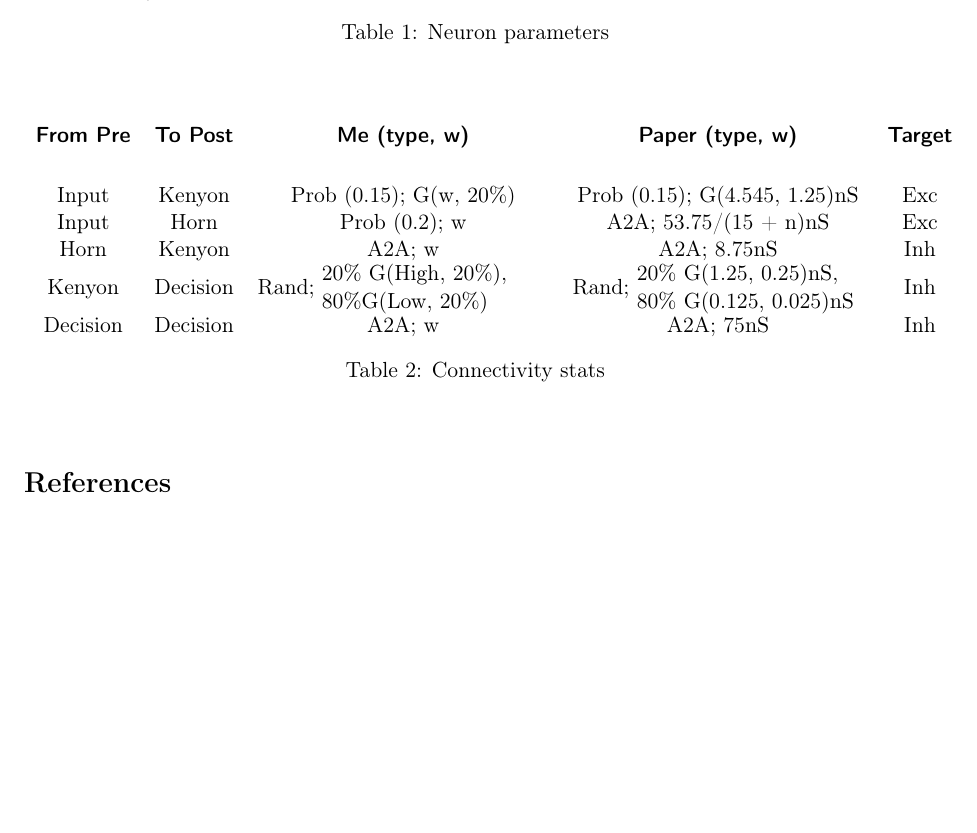
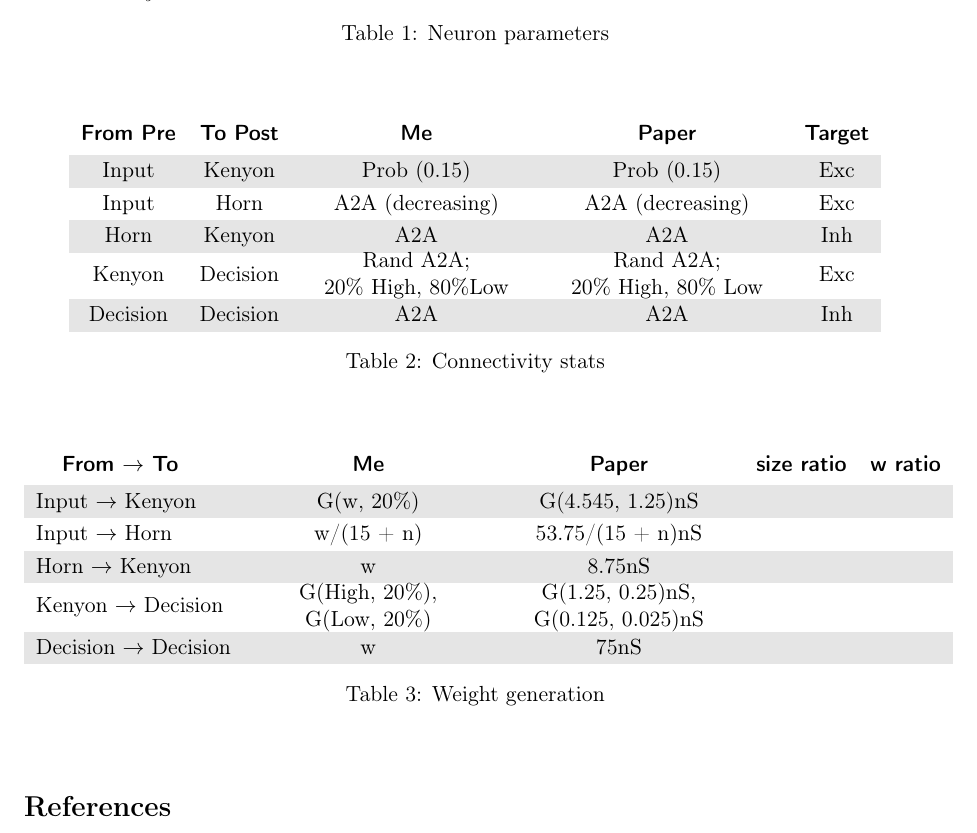
Before and after one commit to chanokin/brainscales-recognition, a LaTeX document (reports/report3.tex): part of the page, cut so that both start at the same text, the shorter picture padded with empty space. Compiled offline with pdfLaTeX.

```diff
--- a/reports/report3.tex
+++ b/reports/report3.tex
@@ -9,10 +9,12 @@
 \usepackage{url}
 \usepackage{fancyvrb}
 \usepackage{xcolor}
+\usepackage{color, colortbl}
 \usepackage{siunitx}
 \usepackage[T1]{fontenc}
 \usepackage{makecell}
 \renewcommand\theadfont{\bfseries\sffamily}
+\definecolor{Gray}{gray}{0.9}
 
 \graphicspath{{images/}}
 
@@ -64,30 +72,36 @@
 
 \begin{table}[hb]
 \begin{center}
-\begin{tabular}{c c c c c}
-	\thead{From Pre} & \thead{To Post} & \thead{Me (type, w)}  & \thead{Paper (type, w)} & \thead{Target} \\
-    & & & & \\
+    \renewcommand{\arraystretch}{1.2}
+    \begin{tabular}{c c c c c}
+	\thead{From Pre} & \thead{To Post} & \thead{Me}  & \thead{Paper} & \thead{Target} \\
+%    & & & & \\
+\rowcolor{Gray}
 	Input & Kenyon &
-        Prob (0.15); G(w, 20\%) &
-        Prob (0.15); G(4.545, 1.25)\si{\nano\siemens} & Exc \\
+        Prob (0.15) &
+        Prob (0.15) & Exc \\
 	Input & Horn   &
-        Prob (0.2); w &
-        A2A; 53.75/(15 + n)\si{\nano\siemens} & Exc \\
+        A2A (decreasing) &
+        A2A (decreasing) & Exc \\
+\rowcolor{Gray}
     Horn & Kenyon &
-        A2A; w &
-        A2A; 8.75\si{\nano\siemens} & Inh \\
+        A2A &
+        A2A & Inh \\
     Kenyon & Decision &
-    Rand; \begin{minipage}{4cm}
-        20\% G(High, 20\%), \\ 80\%G(Low, 20\%)
+    \begin{minipage}{4cm}
+        \centering
+        Rand A2A; \\
+        20\% High, 80\%Low
     \end{minipage} &
-    Rand;
     \begin{minipage}{4cm}
-        20\% G(1.25, 0.25)\si{\nano\siemens}, \\
-        80\% G(0.125, 0.025)\si{\nano\siemens}
-    \end{minipage} & Inh \\
+        \centering
+        Rand A2A; \\
+        20\% High, 80\% Low
+    \end{minipage} & Exc \\
+\rowcolor{Gray}
     Decision & Decision &
-    A2A; w &
-    A2A; 75\si{\nano\siemens} & Inh \\
+    A2A &
+    A2A & Inh \\
 
 
 \end{tabular}
@@ -96,6 +110,51 @@
 \end{center}
 \end{table}
 
+\begin{table}[hb]
+    \renewcommand{\arraystretch}{1.2}
+    \begin{center}
+        \begin{tabular}{l c c c c}
+            \thead{From $\rightarrow$ To} & \thead{Me}  & \thead{Paper} & \thead{size ratio} & \thead{w ratio}\\
+%            & & & & \\
+\rowcolor{Gray}
+            Input  $\rightarrow$   Kenyon &
+            G(w, 20\%) &
+            G(4.545, 1.25)\si{\nano\siemens}
+            & & \\
+            Input  $\rightarrow$  Horn   &
+            w/(15 + n) &
+            53.75/(15 + n)\si{\nano\siemens}
+            & & \\
+\rowcolor{Gray}
+            Horn  $\rightarrow$  Kenyon &
+            w &
+            8.75\si{\nano\siemens}
+            & & \\
+            Kenyon  $\rightarrow$  Decision &
+            \begin{minipage}{4cm}
+                \centering
+                G(High, 20\%), \\G(Low, 20\%)
+            \end{minipage} &
+            \begin{minipage}{4cm}
+                \centering
+                G(1.25, 0.25)\si{\nano\siemens}, \\
+                G(0.125, 0.025)\si{\nano\siemens}
+            \end{minipage}
+            & & \\
+\rowcolor{Gray}
+            Decision  $\rightarrow$  Decision &
+            w &
+            75\si{\nano\siemens}
+            & & \\
+
+
+        \end{tabular}
+        \caption{Weight generation}
+        \label{tb:w-stats}
+    \end{center}
+\end{table}
+
+
 \bibliographystyle{unsrt}
 \bibliography{bibliography}
 \end{document}
```
Also changed, not shown: reports/report3.tex (8 more changed lines), 14 other files.
